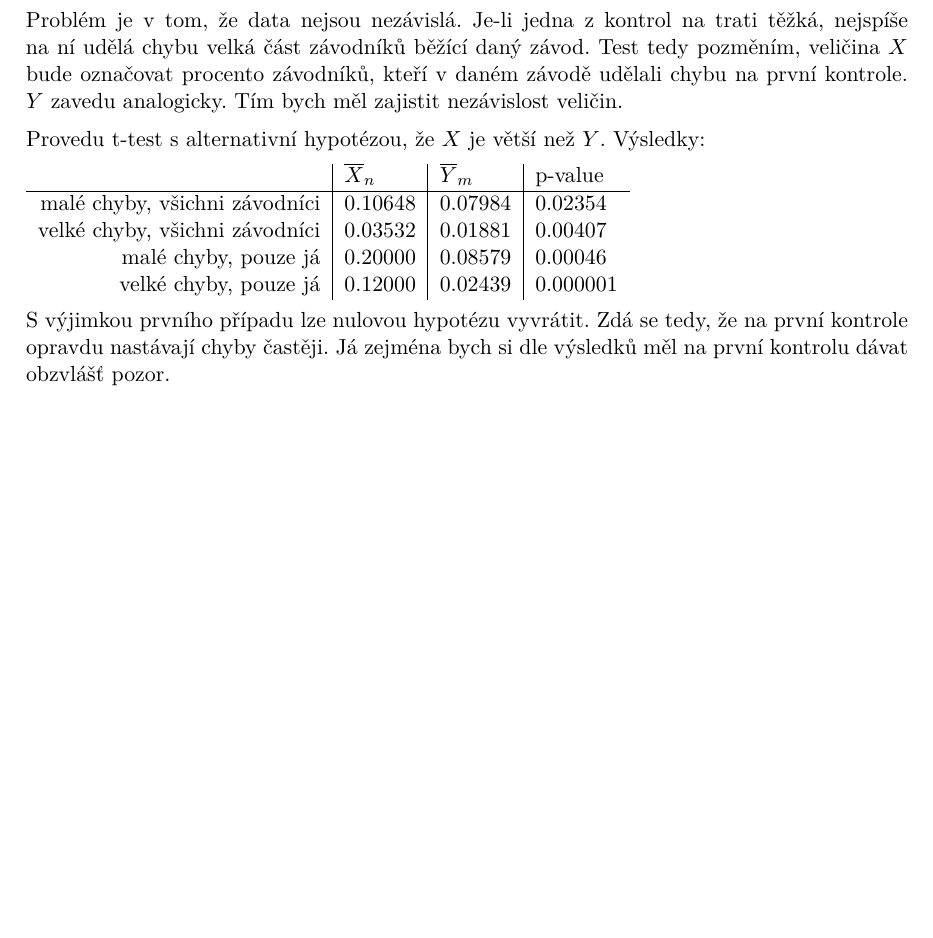
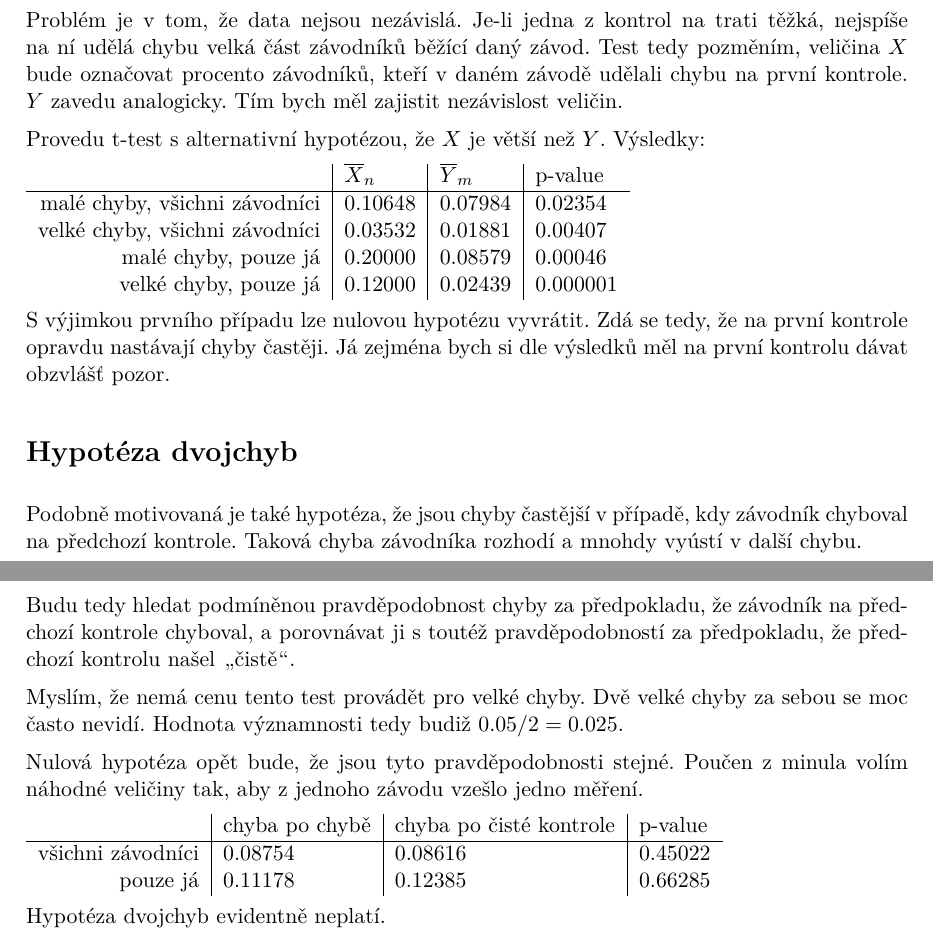
Before and after one commit to kulisak12/mistake-stats, a LaTeX document (mistakes.tex): part of page 4 of 4 before the commit and two parts of pages 4 and 5 of 5 after it, the two joined at a grey line, cut so that both start at the same text, the shorter picture padded with empty space. Compiled offline with pdfLaTeX.

Commit message:
Present double mistake results

```diff
--- a/mistakes.tex
+++ b/mistakes.tex
@@ -162,4 +162,29 @@ S~výjimkou prvního případu lze nulovou hypotézu vyvrátit. Zdá se tedy, ž
 první kontrole opravdu nastávají chyby častěji. Já zejména bych si dle výsledků
 měl na první kontrolu dávat obzvlášť pozor.
 
+\section*{Hypotéza dvojchyb}
+
+Podobně motivovaná je také hypotéza, že jsou chyby častější v~případě, kdy
+závodník chyboval na předchozí kontrole. Taková chyba závodníka rozhodí a~mnohdy
+vyústí v~další chybu.
+
+Budu tedy hledat podmíněnou pravděpodobnost chyby za předpokladu, že závodník na
+předchozí kontrole chyboval, a~porovnávat ji s~toutéž pravděpodobností za
+předpokladu, že předchozí kontrolu našel \uv{čistě}.
+
+Myslím, že nemá cenu tento test provádět pro velké chyby. Dvě velké chyby za
+sebou se moc často nevidí. Hodnota významnosti tedy budiž $0.05 / 2 = 0.025$.
+
+Nulová hypotéza opět bude, že jsou tyto pravděpodobnosti stejné. Poučen z~minula
+volím náhodné veličiny tak, aby z~jednoho závodu vzešlo jedno měření.
+
+\begin{tabular}{r | l | l | l}
+    & chyba po chybě & chyba po čisté kontrole & p-value \\
+   \hline
+   všichni závodníci  & 0.08754 & 0.08616 & 0.45022 \\
+   pouze já           & 0.11178 & 0.12385 & 0.66285 \\
+\end{tabular}
+
+Hypotéza dvojchyb evidentně neplatí.
+
 \end{document}
```
